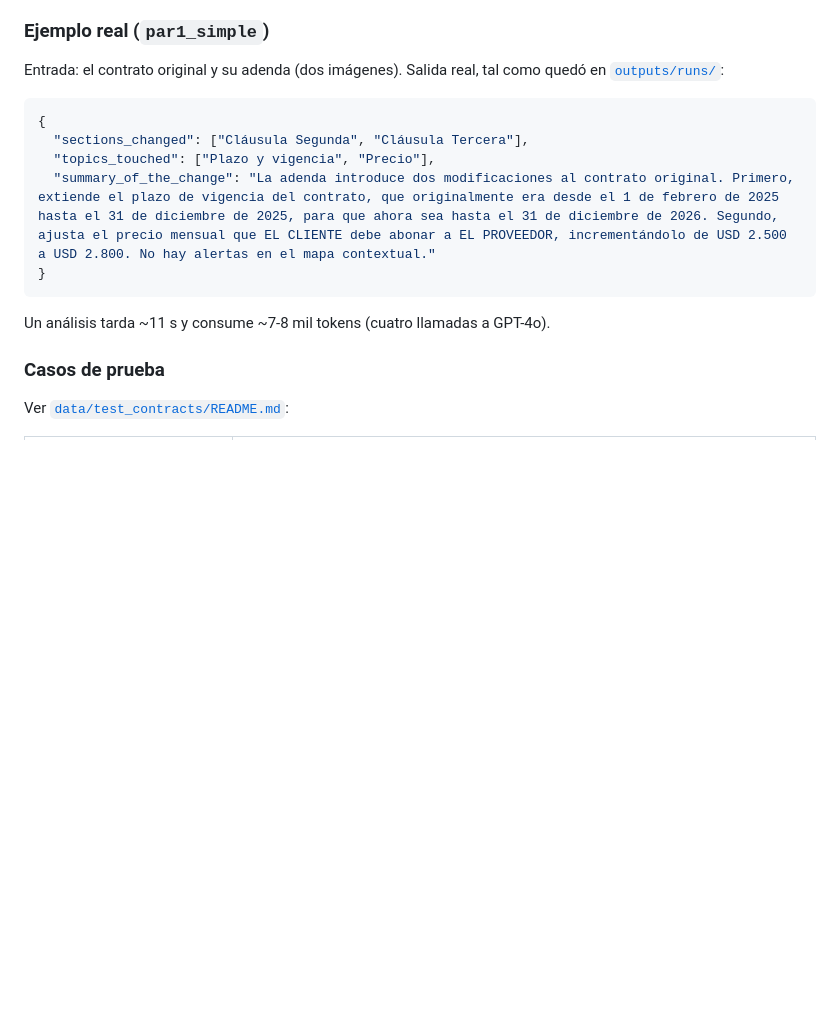
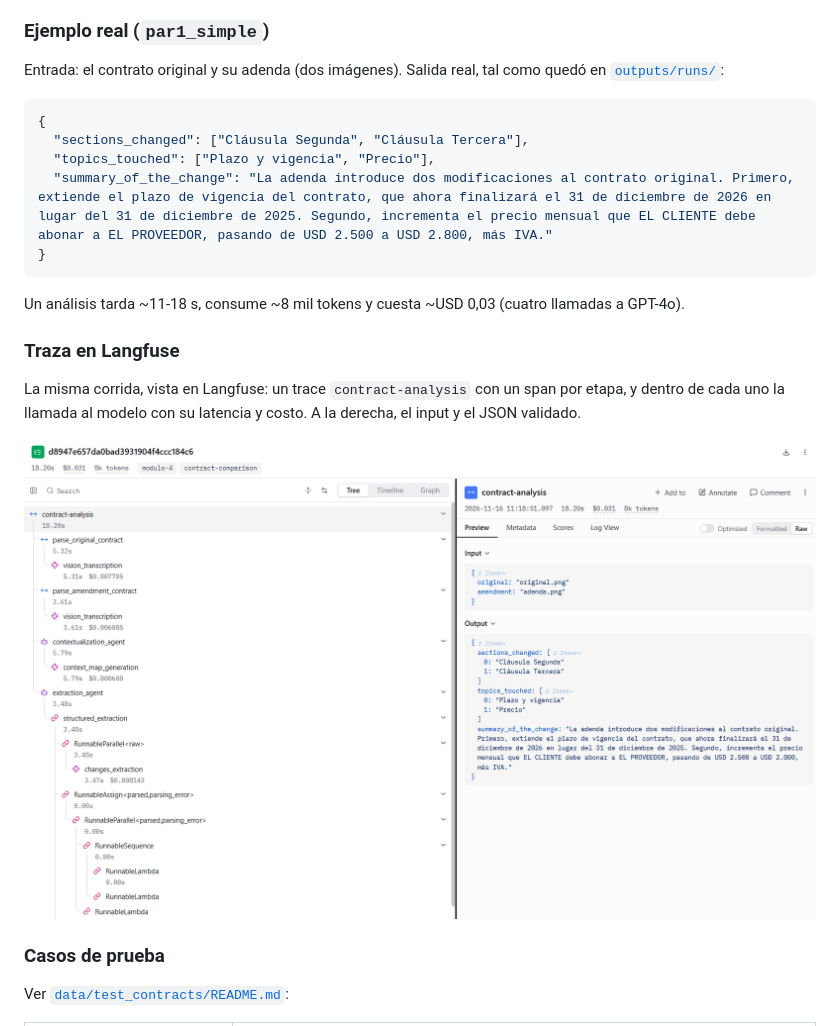
Before and after one commit to tiansanjorge/AI-Engineering, a Markdown page: modulo-4/README.md, the part around one of its changes. Drawn GitHub-style; pictures changed too: modulo-4/docs/M4.png (added); blank space fills up the shorter version.

````diff
--- a/modulo-4/README.md
+++ b/modulo-4/README.md
@@ -126,11 +126,18 @@ Entrada: el contrato original y su adenda (dos imágenes). Salida real, tal como
 {
   "sections_changed": ["Cláusula Segunda", "Cláusula Tercera"],
   "topics_touched": ["Plazo y vigencia", "Precio"],
-  "summary_of_the_change": "La adenda introduce dos modificaciones al contrato original. Primero, extiende el plazo de vigencia del contrato, que originalmente era desde el 1 de febrero de 2025 hasta el 31 de diciembre de 2025, para que ahora sea hasta el 31 de diciembre de 2026. Segundo, ajusta el precio mensual que EL CLIENTE debe abonar a EL PROVEEDOR, incrementándolo de USD 2.500 a USD 2.800. No hay alertas en el mapa contextual."
+  "summary_of_the_change": "La adenda introduce dos modificaciones al contrato original. Primero, extiende el plazo de vigencia del contrato, que ahora finalizará el 31 de diciembre de 2026 en lugar del 31 de diciembre de 2025. Segundo, incrementa el precio mensual que EL CLIENTE debe abonar a EL PROVEEDOR, pasando de USD 2.500 a USD 2.800, más IVA."
 }
 ```
 
-Un análisis tarda ~11 s y consume ~7-8 mil tokens (cuatro llamadas a GPT-4o).
+Un análisis tarda ~11-18 s, consume ~8 mil tokens y cuesta ~USD 0,03 (cuatro llamadas a GPT-4o).
+
+### Traza en Langfuse
+
+La misma corrida, vista en Langfuse: un trace `contract-analysis` con un span por etapa, y dentro de
+cada uno la llamada al modelo con su latencia y costo. A la derecha, el input y el JSON validado.
+
+![Traza de contract-analysis en Langfuse](docs/M4.png)
 
 ### Casos de prueba
 
````
Also changed, not shown: other parts of modulo-4/README.md (+1 -1 lines), modulo-3/README.md (+9 -0 lines), modulo-3/docs/M3.png (added), 1 other file.
